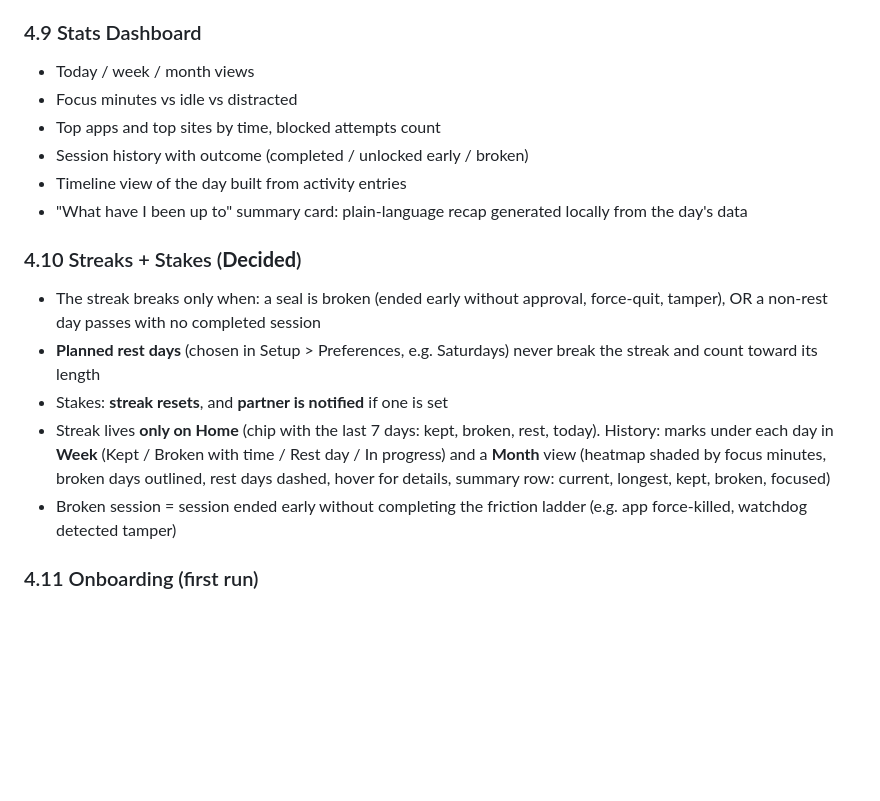
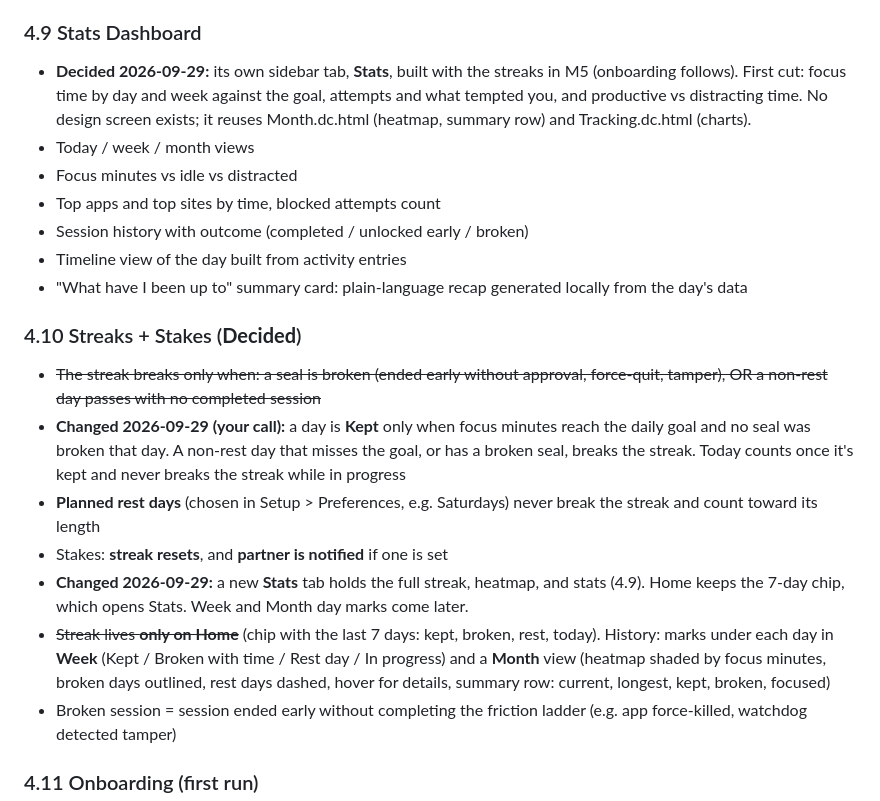
Before and after one commit to RyanHang07/Sanctum, a Markdown page: SPEC.md, the part around the change. Drawn GitHub-style; blank space fills up the shorter version.

Commit message:
SPEC: Stats tab and the stricter streak rule
Co-Authored-By: Claude Opus 5.5 <noreply@anthropic.com>

```diff
--- a/SPEC.md
+++ b/SPEC.md
@@ -214,6 +214,7 @@ Early unlock requests climb a ladder. Each level must be completed in order:
 - Returning from idle shows a quick "welcome back" with what you were doing
 
 ### 4.9 Stats Dashboard
+- **Decided 2026-09-29:** its own sidebar tab, **Stats**, built with the streaks in M5 (onboarding follows). First cut: focus time by day and week against the goal, attempts and what tempted you, and productive vs distracting time. No design screen exists; it reuses Month.dc.html (heatmap, summary row) and Tracking.dc.html (charts).
 - Today / week / month views
 - Focus minutes vs idle vs distracted
 - Top apps and top sites by time, blocked attempts count
@@ -222,10 +223,12 @@ Early unlock requests climb a ladder. Each level must be completed in order:
 - "What have I been up to" summary card: plain-language recap generated locally from the day's data
 
 ### 4.10 Streaks + Stakes (**Decided**)
-- The streak breaks only when: a seal is broken (ended early without approval, force-quit, tamper), OR a non-rest day passes with no completed session
+- ~~The streak breaks only when: a seal is broken (ended early without approval, force-quit, tamper), OR a non-rest day passes with no completed session~~
+- **Changed 2026-09-29 (your call):** a day is **Kept** only when focus minutes reach the daily goal and no seal was broken that day. A non-rest day that misses the goal, or has a broken seal, breaks the streak. Today counts once it's kept and never breaks the streak while in progress
 - **Planned rest days** (chosen in Setup > Preferences, e.g. Saturdays) never break the streak and count toward its length
 - Stakes: **streak resets**, and **partner is notified** if one is set
-- Streak lives **only on Home** (chip with the last 7 days: kept, broken, rest, today). History: marks under each day in **Week** (Kept / Broken with time / Rest day / In progress) and a **Month** view (heatmap shaded by focus minutes, broken days outlined, rest days dashed, hover for details, summary row: current, longest, kept, broken, focused)
+- **Changed 2026-09-29:** a new **Stats** tab holds the full streak, heatmap, and stats (4.9). Home keeps the 7-day chip, which opens Stats. Week and Month day marks come later.
+- ~~Streak lives **only on Home**~~ (chip with the last 7 days: kept, broken, rest, today). History: marks under each day in **Week** (Kept / Broken with time / Rest day / In progress) and a **Month** view (heatmap shaded by focus minutes, broken days outlined, rest days dashed, hover for details, summary row: current, longest, kept, broken, focused)
 - Broken session = session ended early without completing the friction ladder (e.g. app force-killed, watchdog detected tamper)
 
 ### 4.11 Onboarding (first run)
```
